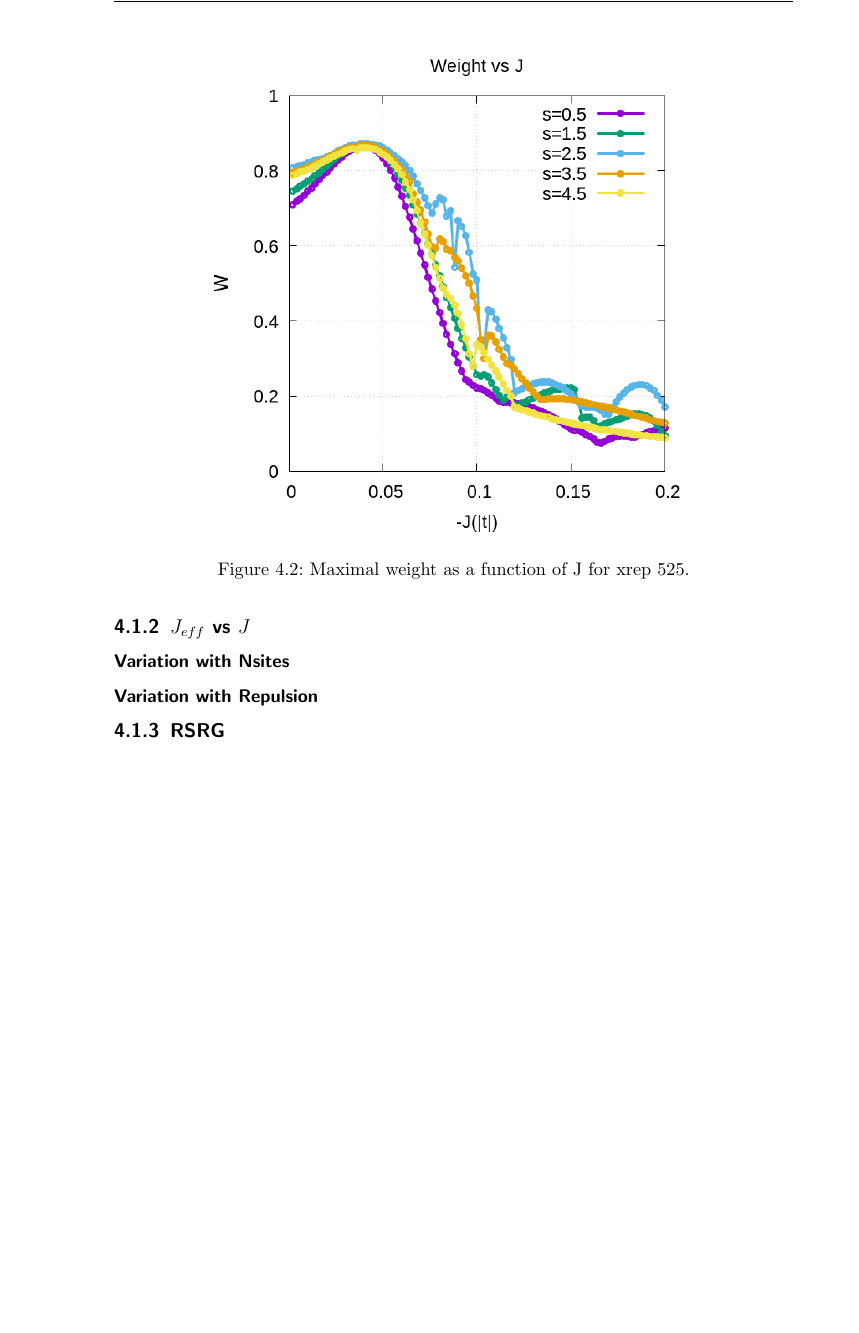
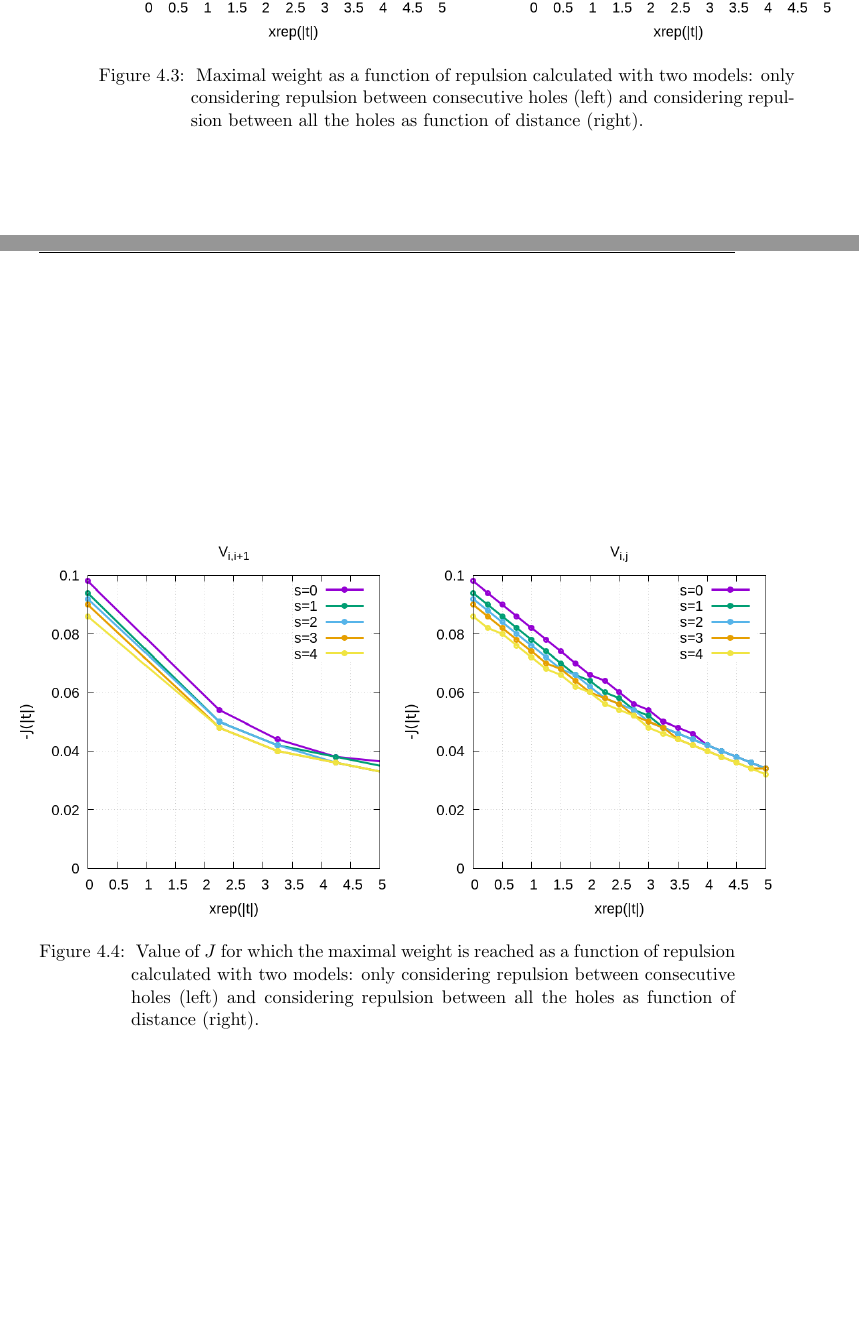
Before and after one commit to jdcreme/rapport_josedavid_public, a LaTeX document (rapport.tex): part of page 12 of 15 before the commit and two parts of pages 10 and 11 of 15 after it, the two joined at a grey line, cut so that both start at the same text, the shorter picture padded with empty space. Compiled offline with pdfLaTeX.

Commit message:
Changes from papeeria

```diff
--- a/rapport.tex
+++ b/rapport.tex
@@ -15,7 +15,11 @@ sorting=ynt
 \usepackage{braket}
 \usepackage{modiagram}
 \usepackage{tabularx}
-
+\usepackage{amsmath}
+\usepackage{chemfig}
+\usepackage{modiagram}
+\usepackage{mhchem}
+\usepackage{geometry}
 \graphicspath{ {./Figures/} }
 
 \pagestyle{fancy}
@@ -230,7 +239,3 @@ about $0.5 \times 10^9$ determinants.
 \end{figure}
 
 
-\begin{figure}[ht]
-    \centering
-    \includegraphics[scale=0.5]{Wmax_vs_J_xrep525.png}
-    \caption{\label{fig:}Maximal weight as a function of J for xrep 525. }
@@ -237,6 +255,3 @@ about $0.5 \times 10^9$ determinants.
 \end{figure}
 
-\subsection{$J_{eff}$ vs $J$}
-\subsubsection{Variation with Nsites}
-\subsubsection{Variation with Repulsion}
 
@@ -243,3 +264,25 @@ about $0.5 \times 10^9$ determinants.
+    \begin{minipage}{0.4\textwidth}
+    \includegraphics[scale=0.4]{Wmax_vs_xrep0v1.png}
+    \end{minipage}
+    \hspace{2cm}
+    \begin{minipage}{0.4\textwidth}
+    \includegraphics[scale=0.4]{Wmax_vs_xrep0vn.png}
+    \end{minipage}
+    \caption{\label{fig:} Maximal weight as a function of repulsion calculated with two models: only considering repulsion between consecutive holes (left) and considering repulsion between all the holes as function of distance (right). }
+\end{figure}
+\subsubsection{Variation of $J$}
+\begin{figure}[h!]
+\centering
+    \hspace{-2cm}
+    \begin{minipage}{0.4\textwidth}
+    \includegraphics[scale=0.4]{J_vs_xrepv1.png}
+    \end{minipage}
+    \hspace{2cm}
+    \begin{minipage}{0.4\textwidth}
+    \includegraphics[scale=0.4]{J_vs_xrepvn.png}
+    \end{minipage}
+    \caption{\label{fig:} Value of $J$ for which the maximal weight is reached as a function of repulsion calculated with two models: only considering repulsion between consecutive holes (left) and considering repulsion between all the holes as function of distance (right). }
+\end{figure}
 \subsection{RSRG}
 
 \chapter{Discussion}
```
Also changed, not shown: Figures/J_vs_xrepv1.png (added), Figures/J_vs_xrepvn.png (added), Figures/W_vs_J_sites_2-xrep-0.png (added), Figures/W_vs_J_sites_2-xrep-01.png (added), Figures/W_vs_J_sites_2-xrep-225.png (added), Figures/W_vs_J_sites_3-xrep-0.png (added), Figures/Wmax_vs_xrep0v1.png (added), Figures/Wmax_vs_xrep0vn.png (added), W_vs_J_sites_2-xrep-0.png (added), rapport.tex (38 more changed lines).
